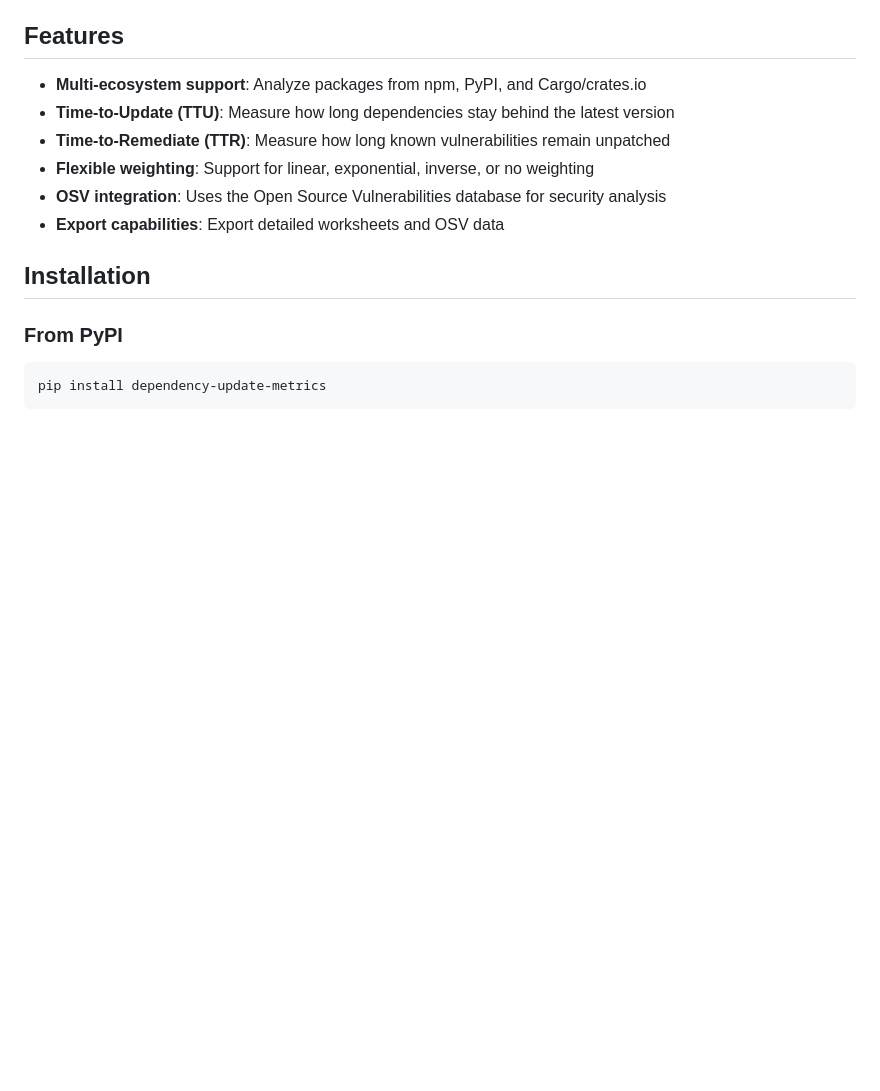
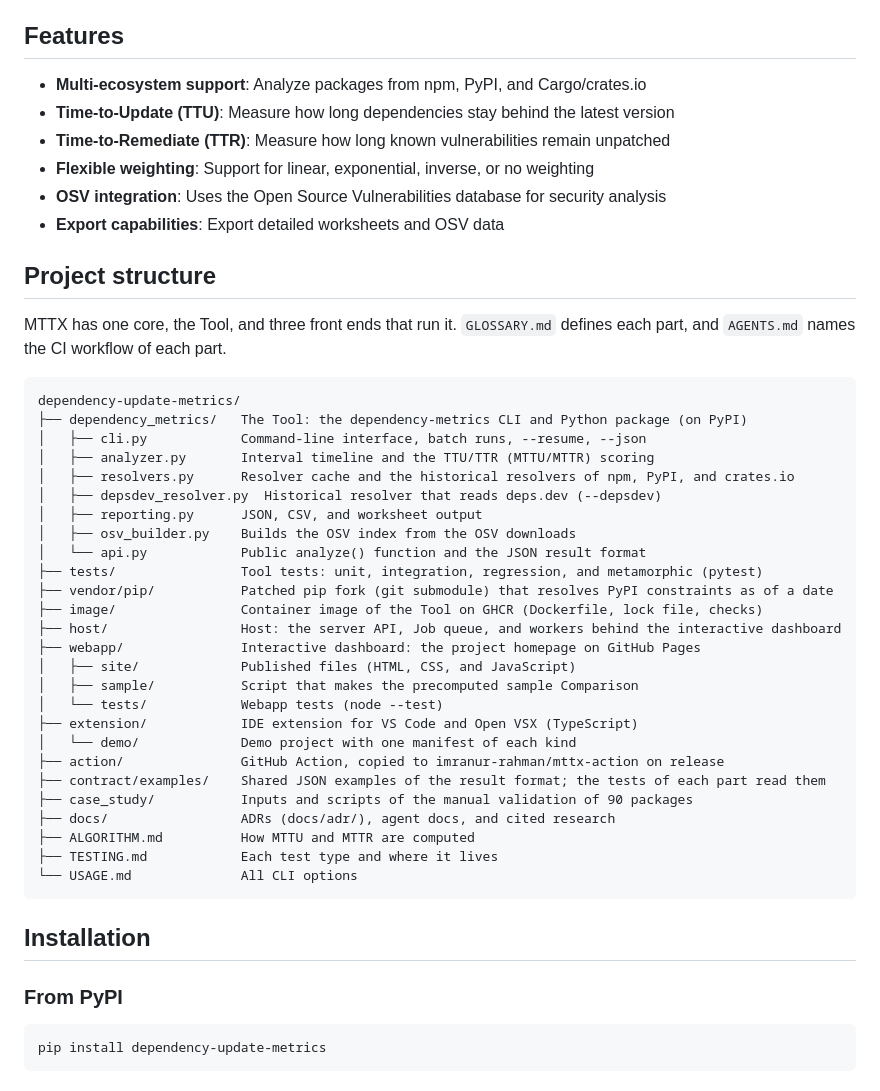
Before and after one commit to imranur-rahman/dependency-update-metrics, a Markdown page: README.md, the part around the change. Rendered like a GitHub page; blank space fills up the shorter version.

Commit message:
Show the project structure in the README
Co-Authored-By: Claude Opus 5.5 <noreply@anthropic.com>

````diff
--- a/README.md
+++ b/README.md
@@ -10,6 +10,39 @@ A Python tool for analyzing time-to-update (TTU) and time-to-remediate (TTR) met
 - **Flexible weighting**: Support for linear, exponential, inverse, or no weighting
 - **OSV integration**: Uses the Open Source Vulnerabilities database for security analysis
 - **Export capabilities**: Export detailed worksheets and OSV data
+
+## Project structure
+
+MTTX has one core, the Tool, and three front ends that run it. `GLOSSARY.md` defines each part, and `AGENTS.md` names the CI workflow of each part.
+
+```text
+dependency-update-metrics/
+├── dependency_metrics/   The Tool: the dependency-metrics CLI and Python package (on PyPI)
+│   ├── cli.py            Command-line interface, batch runs, --resume, --json
+│   ├── analyzer.py       Interval timeline and the TTU/TTR (MTTU/MTTR) scoring
+│   ├── resolvers.py      Resolver cache and the historical resolvers of npm, PyPI, and crates.io
+│   ├── depsdev_resolver.py  Historical resolver that reads deps.dev (--depsdev)
+│   ├── reporting.py      JSON, CSV, and worksheet output
+│   ├── osv_builder.py    Builds the OSV index from the OSV downloads
+│   └── api.py            Public analyze() function and the JSON result format
+├── tests/                Tool tests: unit, integration, regression, and metamorphic (pytest)
+├── vendor/pip/           Patched pip fork (git submodule) that resolves PyPI constraints as of a date
+├── image/                Container image of the Tool on GHCR (Dockerfile, lock file, checks)
+├── host/                 Host: the server API, Job queue, and workers behind the interactive dashboard
+├── webapp/               Interactive dashboard: the project homepage on GitHub Pages
+│   ├── site/             Published files (HTML, CSS, and JavaScript)
+│   ├── sample/           Script that makes the precomputed sample Comparison
+│   └── tests/            Webapp tests (node --test)
+├── extension/            IDE extension for VS Code and Open VSX (TypeScript)
+│   └── demo/             Demo project with one manifest of each kind
+├── action/               GitHub Action, copied to imranur-rahman/mttx-action on release
+├── contract/examples/    Shared JSON examples of the result format; the tests of each part read them
+├── case_study/           Inputs and scripts of the manual validation of 90 packages
+├── docs/                 ADRs (docs/adr/), agent docs, and cited research
+├── ALGORITHM.md          How MTTU and MTTR are computed
+├── TESTING.md            Each test type and where it lives
+└── USAGE.md              All CLI options
+```
 
 ## Installation
 
````
